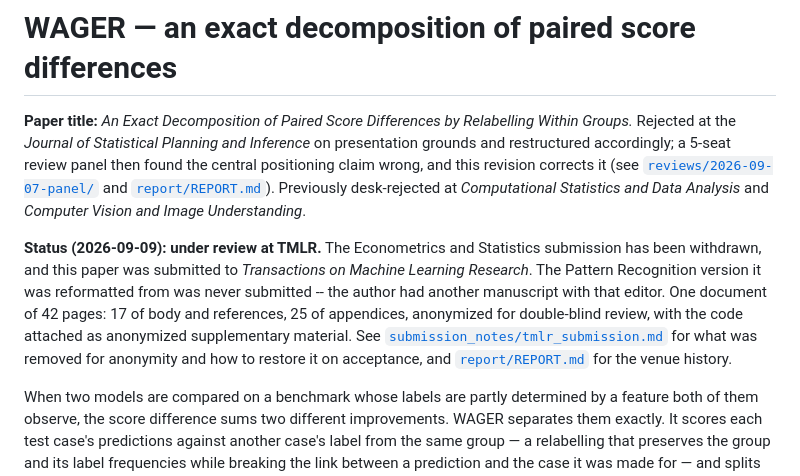
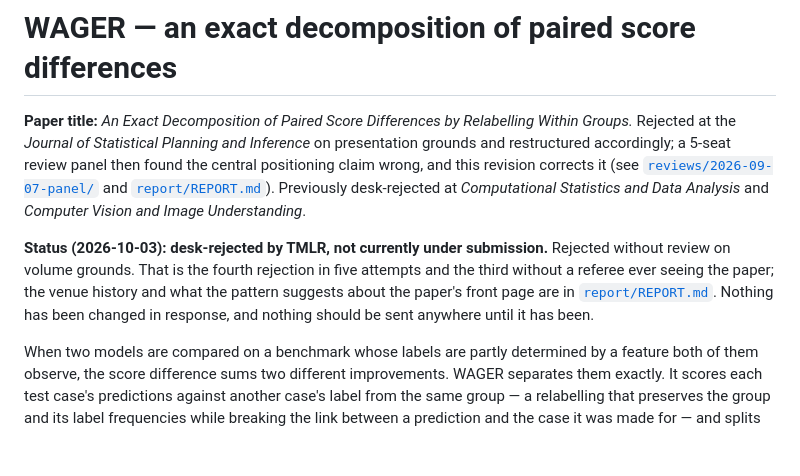
Before and after one commit to vinhqdang/WAGER, a Markdown page: README.md, the part around the change. GitHub-like rendering; blank space fills up the shorter version.

```diff
--- a/README.md
+++ b/README.md
@@ -8,15 +8,12 @@ positioning claim wrong, and this revision corrects it (see
 [`report/REPORT.md`](report/REPORT.md)). Previously desk-rejected at *Computational
 Statistics and Data Analysis* and *Computer Vision and Image Understanding*.
 
-**Status (2026-09-09): under review at TMLR.** The Econometrics and Statistics submission
-has been withdrawn, and this paper was submitted to *Transactions on Machine Learning
-Research*. The Pattern Recognition version it was reformatted from was never submitted --
-the author had another manuscript with that editor. One document of 42 pages: 17 of body
-and references, 25 of appendices, anonymized for double-blind review, with the code
-attached as anonymized supplementary material. See
-[`submission_notes/tmlr_submission.md`](submission_notes/tmlr_submission.md) for what was
-removed for anonymity and how to restore it on acceptance, and
-[`report/REPORT.md`](report/REPORT.md) for the venue history.
+**Status (2026-10-03): desk-rejected by TMLR, not currently under submission.** Rejected
+without review on volume grounds. That is the fourth rejection in five attempts and the
+third without a referee ever seeing the paper; the venue history and what the pattern
+suggests about the paper's front page are in
+[`report/REPORT.md`](report/REPORT.md). Nothing has been changed in response, and nothing
+should be sent anywhere until it has been.
 
 When two models are compared on a benchmark whose labels are partly determined by a
 feature both of them observe, the score difference sums two different improvements. WAGER
```
Also changed, not shown: report/REPORT.md (+48 -0 lines), submission_notes/tmlr_submission.md (+6 -1 lines).
